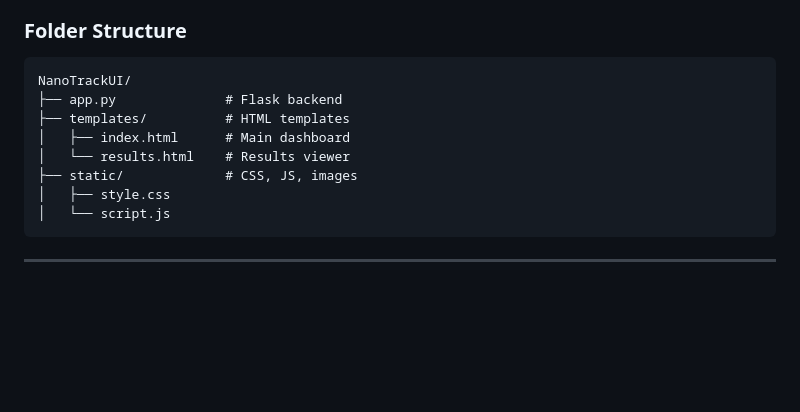
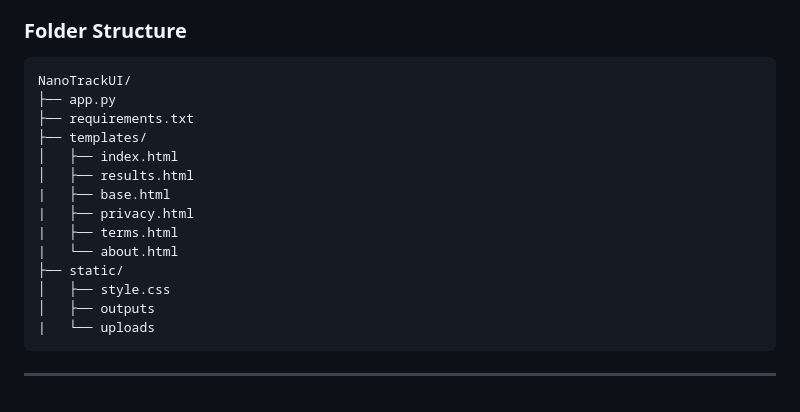
Before and after one commit to ulassakin/NanoTrack, a Markdown page: README.md, the part around the change. Rendered like a GitHub page; blank space fills up the shorter version.

````diff
--- a/README.md
+++ b/README.md
@@ -122,13 +122,19 @@ http://localhost:5000
 ### Folder Structure
 ```
 NanoTrackUI/
-├── app.py              # Flask backend
-├── templates/          # HTML templates
-│   ├── index.html      # Main dashboard
-│   └── results.html    # Results viewer
-├── static/             # CSS, JS, images
+├── app.py
+├── requirements.txt
+├── templates/
+│   ├── index.html
+│   ├── results.html
+|   ├── base.html
+|   ├── privacy.html
+|   ├── terms.html
+|   └── about.html
+├── static/
 │   ├── style.css
-│   └── script.js
+│   ├── outputs
+|   └── uploads
 ```
 
 ---
````
